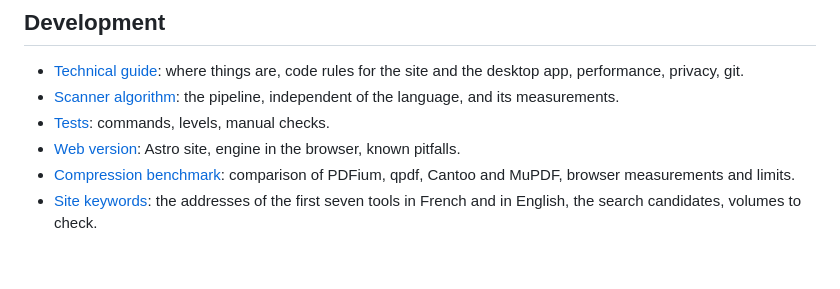
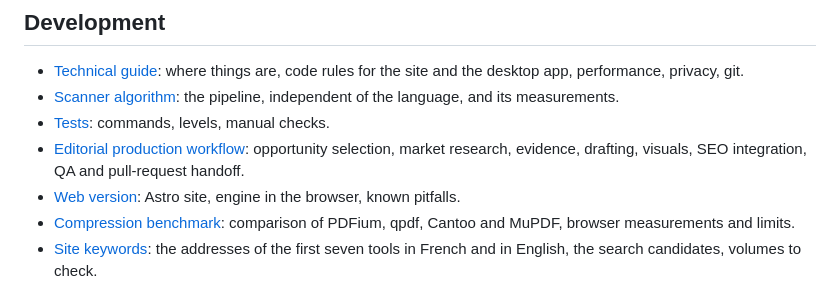
Before and after one commit to Snouzy/holy-pdf, a Markdown page: wiki/index.md, the part around the change. Drawn GitHub-style; blank space fills up the shorter version.

Commit message:
docs: document editorial production workflow

```diff
--- a/wiki/index.md
+++ b/wiki/index.md
@@ -14,6 +14,7 @@ You can open it in Obsidian: **Open folder as vault**, then choose the `wiki/` f
 - [Technical guide](development/technical-guide.md): where things are, code rules for the site and the desktop app, performance, privacy, git.
 - [Scanner algorithm](development/algorithm.md): the pipeline, independent of the language, and its measurements.
 - [Tests](development/tests.md): commands, levels, manual checks.
+- [Editorial production workflow](development/editorial-workflow.md): opportunity selection, market research, evidence, drafting, visuals, SEO integration, QA and pull-request handoff.
 - [Web version](development/web-version.md): Astro site, engine in the browser, known pitfalls.
 - [Compression benchmark](development/compression-benchmark-2026-10-01.md): comparison of PDFium, qpdf, Cantoo and MuPDF, browser measurements and limits.
 - [Site keywords](development/web-keywords.md): the addresses of the first seven tools in French and in English, the search candidates, volumes to check.
```
Also changed, not shown: wiki/development/editorial-workflow.md (added, +176 -0 lines).
